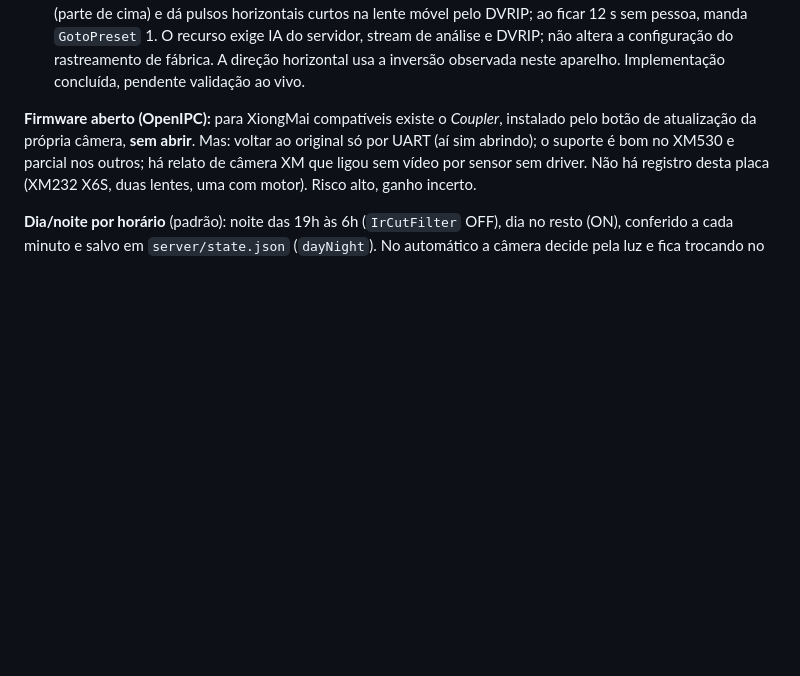
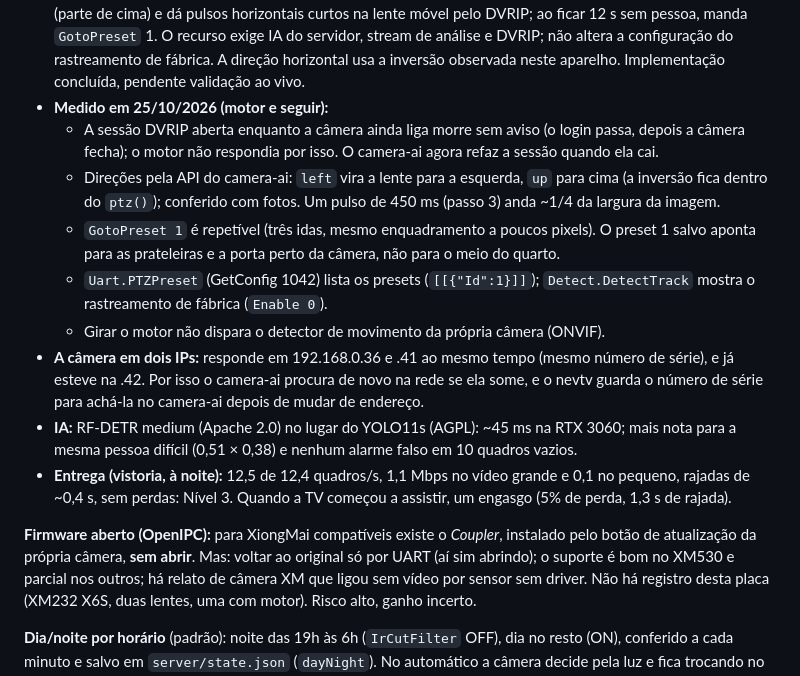
Before and after one commit to nevext/ai-safe-room, a Markdown page: docs/DESCOBERTA.md, the part around the change. Drawn GitHub-style; blank space fills up the shorter version.

Commit message:
docs: o que se mediu hoje (motor, preset, dois IPs, RF-DETR, entrega)
Co-Authored-By: Claude Opus 5.5 <noreply@anthropic.com>

```diff
--- a/docs/DESCOBERTA.md
+++ b/docs/DESCOBERTA.md
@@ -284,6 +284,23 @@ sensor filma a ~12 fps. As duas mudanças foram desfeitas (`LowLuxMode 1`, `Most
   dá pulsos horizontais curtos na lente móvel pelo DVRIP; ao ficar 12 s sem pessoa, manda `GotoPreset` 1. O recurso
   exige IA do servidor, stream de análise e DVRIP; não altera a configuração do rastreamento de fábrica. A direção
   horizontal usa a inversão observada neste aparelho. Implementação concluída, pendente validação ao vivo.
+- **Medido em 25/10/2026 (motor e seguir):**
+  - A sessão DVRIP aberta enquanto a câmera ainda liga morre sem aviso (o login passa, depois a câmera fecha);
+    o motor não respondia por isso. O camera-ai agora refaz a sessão quando ela cai.
+  - Direções pela API do camera-ai: `left` vira a lente para a esquerda, `up` para cima (a inversão fica dentro
+    do `ptz()`); conferido com fotos. Um pulso de 450 ms (passo 3) anda ~1/4 da largura da imagem.
+  - `GotoPreset 1` é repetível (três idas, mesmo enquadramento a poucos pixels). O preset 1 salvo aponta para
+    as prateleiras e a porta perto da câmera, não para o meio do quarto.
+  - `Uart.PTZPreset` (GetConfig 1042) lista os presets (`[[{"Id":1}]]`); `Detect.DetectTrack` mostra o
+    rastreamento de fábrica (`Enable 0`).
+  - Girar o motor não dispara o detector de movimento da própria câmera (ONVIF).
+- **A câmera em dois IPs:** responde em 192.168.0.36 e .41 ao mesmo tempo (mesmo número de série), e já esteve
+  na .42. Por isso o camera-ai procura de novo na rede se ela some, e o nevtv guarda o número de série para
+  achá-la no camera-ai depois de mudar de endereço.
+- **IA:** RF-DETR medium (Apache 2.0) no lugar do YOLO11s (AGPL): ~45 ms na RTX 3060; mais nota para a mesma pessoa
+  difícil (0,51 × 0,38) e nenhum alarme falso em 10 quadros vazios.
+- **Entrega (vistoria, à noite):** 12,5 de 12,4 quadros/s, 1,1 Mbps no vídeo grande e 0,1 no pequeno, rajadas de
+  ~0,4 s, sem perdas: Nível 3. Quando a TV começou a assistir, um engasgo (5% de perda, 1,3 s de rajada).
 
 
 **Firmware aberto (OpenIPC):** para XiongMai compatíveis existe o *Coupler*, instalado pelo botão de
```
